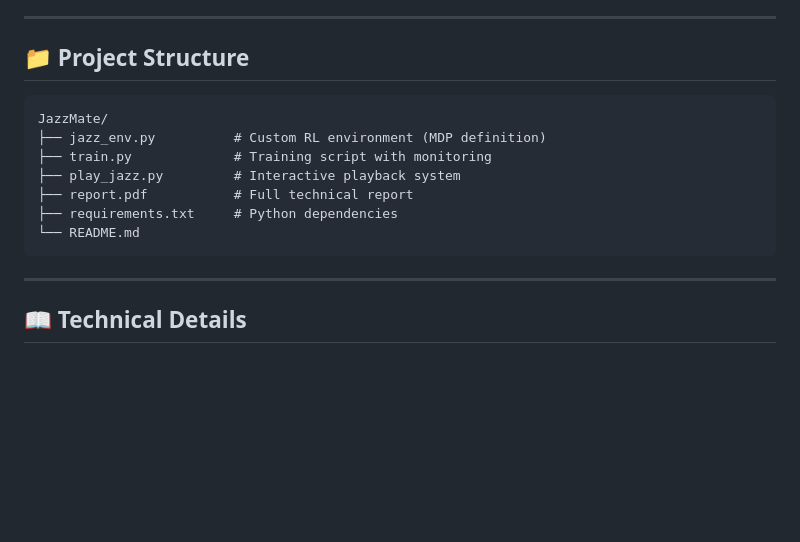
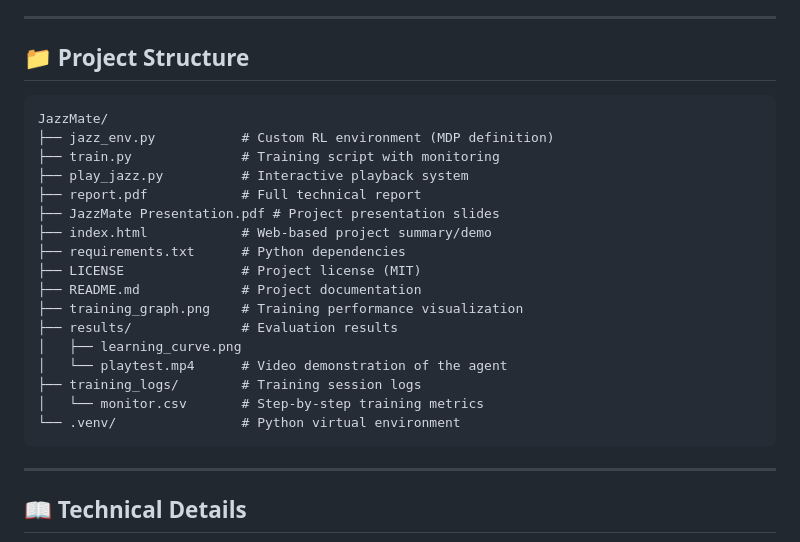
Before and after one commit to FenrirRhogar/JazzMate, a Markdown page: README.md, the part around the change. Drawn GitHub-style; blank space fills up the shorter version.

````diff
--- a/README.md
+++ b/README.md
@@ -21,14 +21,24 @@ The agent is trained using **Deep Q-Networks (DQN)** from Stable-Baselines3, wit
 
 ## 📁 Project Structure
 
-```
+```text
 JazzMate/
-├── jazz_env.py          # Custom RL environment (MDP definition)
-├── train.py             # Training script with monitoring
-├── play_jazz.py         # Interactive playback system
-├── report.pdf           # Full technical report
-├── requirements.txt     # Python dependencies
-└── README.md
+├── jazz_env.py           # Custom RL environment (MDP definition)
+├── train.py              # Training script with monitoring
+├── play_jazz.py          # Interactive playback system
+├── report.pdf            # Full technical report
+├── JazzMate Presentation.pdf # Project presentation slides
+├── index.html            # Web-based project summary/demo
+├── requirements.txt      # Python dependencies
+├── LICENSE               # Project license (MIT)
+├── README.md             # Project documentation
+├── training_graph.png    # Training performance visualization
+├── results/              # Evaluation results
+│   ├── learning_curve.png
+│   └── playtest.mp4      # Video demonstration of the agent
+├── training_logs/        # Training session logs
+│   └── monitor.csv       # Step-by-step training metrics
+└── .venv/                # Python virtual environment
 ```
 
 ---
````
